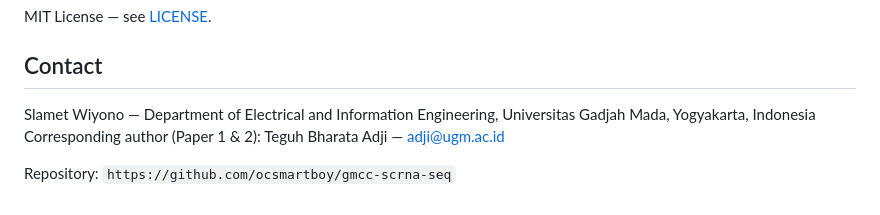
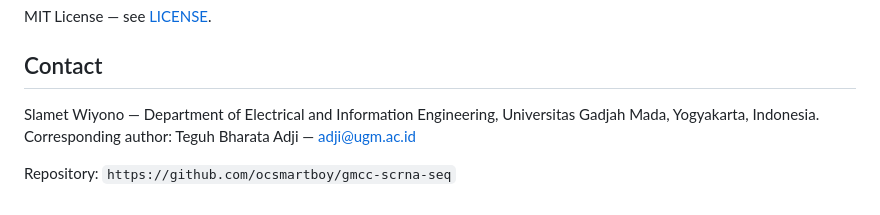
Before and after one commit to ocsmartboy/gmcc-scrna-seq, a Markdown page: README.md, the part around the change. Drawn GitHub-style.

```diff
--- a/README.md
+++ b/README.md
@@ -102,7 +102,7 @@ MIT License — see [LICENSE](LICENSE).
 
 ## Contact
 
-Slamet Wiyono — Department of Electrical and Information Engineering, Universitas Gadjah Mada, Yogyakarta, Indonesia
-Corresponding author (Paper 1 & 2): Teguh Bharata Adji — adji@ugm.ac.id
+Slamet Wiyono — Department of Electrical and Information Engineering, Universitas Gadjah Mada, Yogyakarta, Indonesia.
+Corresponding author: Teguh Bharata Adji — adji@ugm.ac.id
 
 Repository: `https://github.com/ocsmartboy/gmcc-scrna-seq`
```
